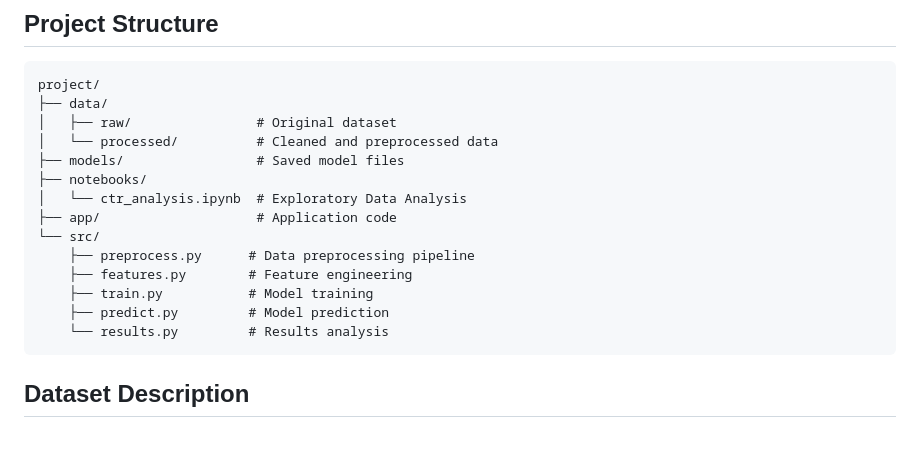
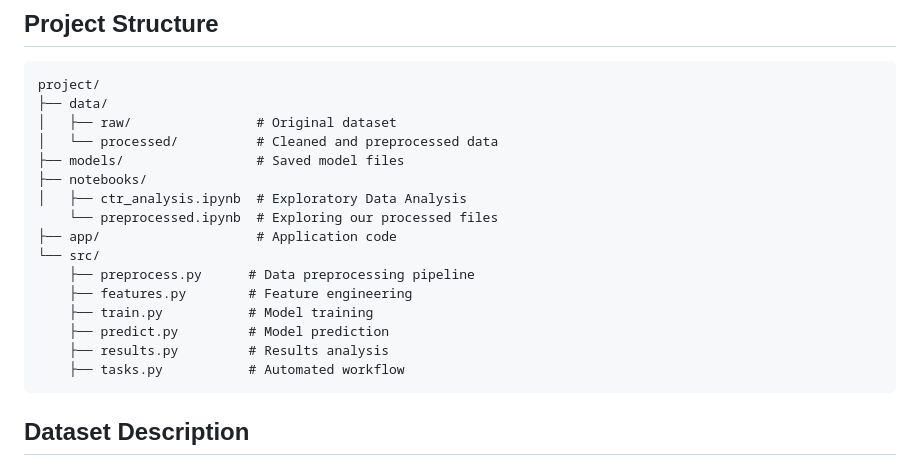
Before and after one commit to bagel-not-kaggle/YDATA-kaggle-assignment, a Markdown page: README.md, the part around the change. Drawn GitHub-style; blank space fills up the shorter version.

````diff
--- a/README.md
+++ b/README.md
@@ -12,14 +12,16 @@ project/
 │   └── processed/          # Cleaned and preprocessed data
 ├── models/                 # Saved model files
 ├── notebooks/
-│   └── ctr_analysis.ipynb  # Exploratory Data Analysis
+│   ├── ctr_analysis.ipynb  # Exploratory Data Analysis
+    └── preprocessed.ipynb  # Exploring our processed files
 ├── app/                    # Application code
 └── src/
     ├── preprocess.py      # Data preprocessing pipeline
     ├── features.py        # Feature engineering
     ├── train.py           # Model training
     ├── predict.py         # Model prediction
-    └── results.py         # Results analysis
+    ├── results.py         # Results analysis
+    ├── tasks.py           # Automated workflow
 ```
 
 ## Dataset Description
````
